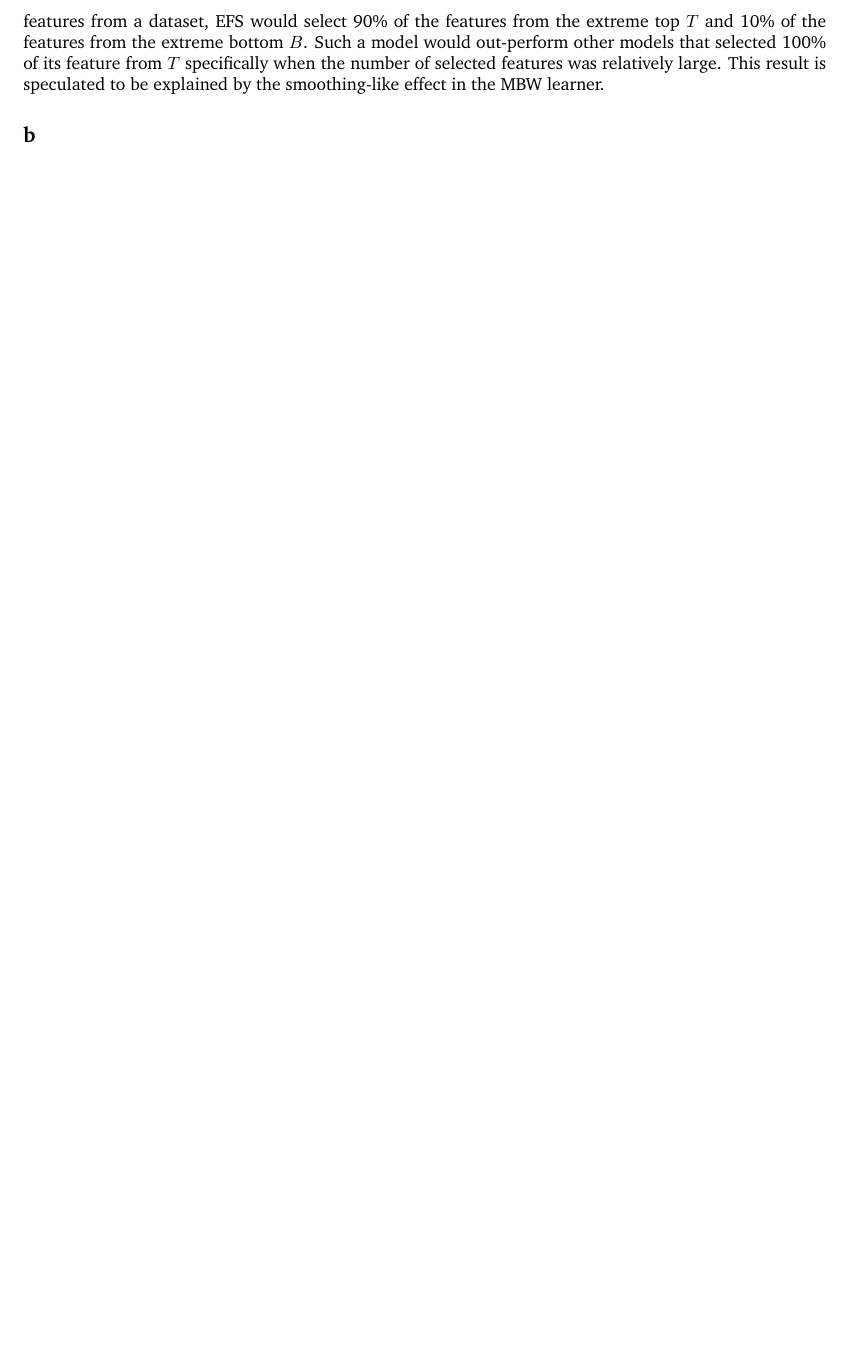
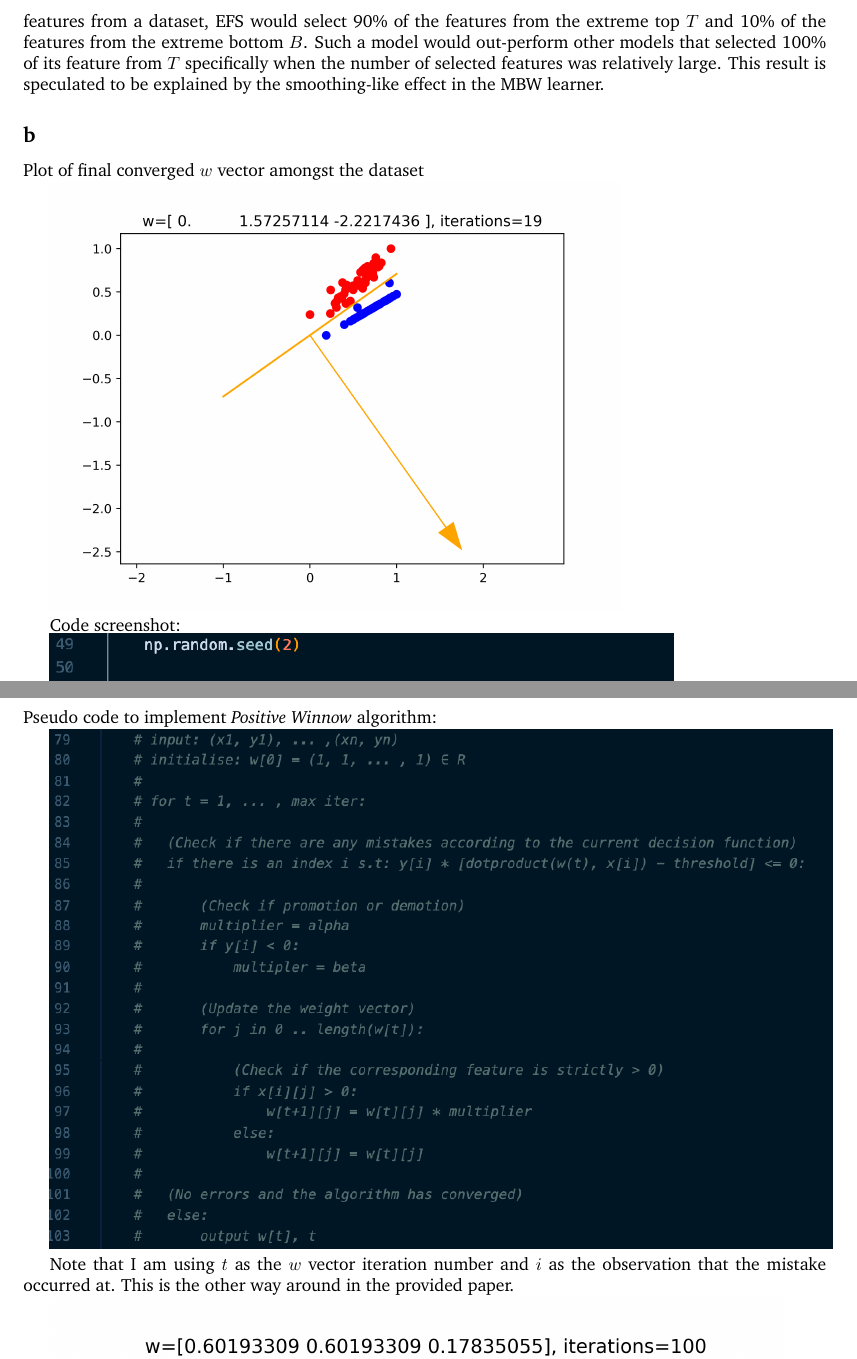
Before and after one commit to william-coulter/COMP9417_final_exam, a LaTeX document (latex/main.tex): part of page 5 of 5 before the commit and two parts of pages 5 and 6 of 8 after it, the two joined at a grey line, cut so that both start at the same text, the shorter picture padded with empty space. The pictures show the PDF file latex/main.pdf that the author committed with the source.

Commit message:
Finish q3c

```diff
--- a/latex/main.tex
+++ b/latex/main.tex
@@ -262,6 +252,31 @@ in the MBW learner.
 
 \subsection*{b}
 
+Plot of final converged \(w\) vector amongst the dataset
+
+\includegraphics[scale=0.7]{Q3b.png}
+
+Code screenshot:
+
+\includegraphics[scale=0.5]{code:Q3b.png}
+
+\newpage
+\subsection*{c}
+
+Pseudo code to implement \emph{Positive Winnow} algorithm:
+
+\includegraphics[scale=0.45]{psuedo:code:q3c.png}
+
+Note that I am using \(t\) as the \(w\) vector iteration number and \(i\) as the observation that the mistake
+occurred at. This is the other way around in the provided paper.
+
+\includegraphics[scale=0.9]{q3c.png}
+
+\includegraphics[scale=0.5]{code:q3c.png}
+
+\newpage
+\subsection*{d}
+
 
 
 \end{document}
```
Also changed, not shown: latex/__latexindent_temp.tex (+26 -11 lines), code/outputs/code:q3c.png (added), code/outputs/psuedo:code:q3c.png (added), latex/main.pdf, latex/main.tex (12 more changed lines), 5 other files.
